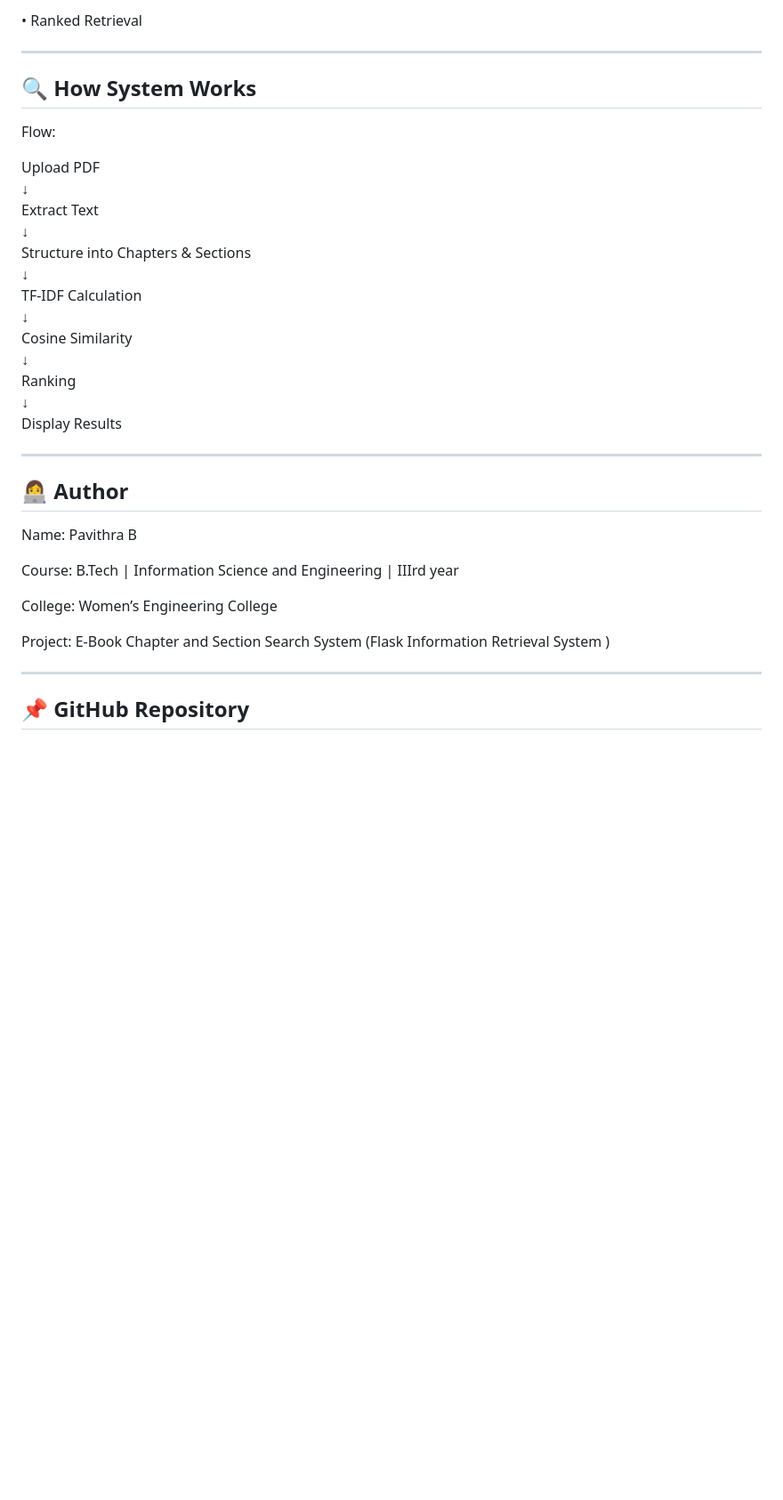
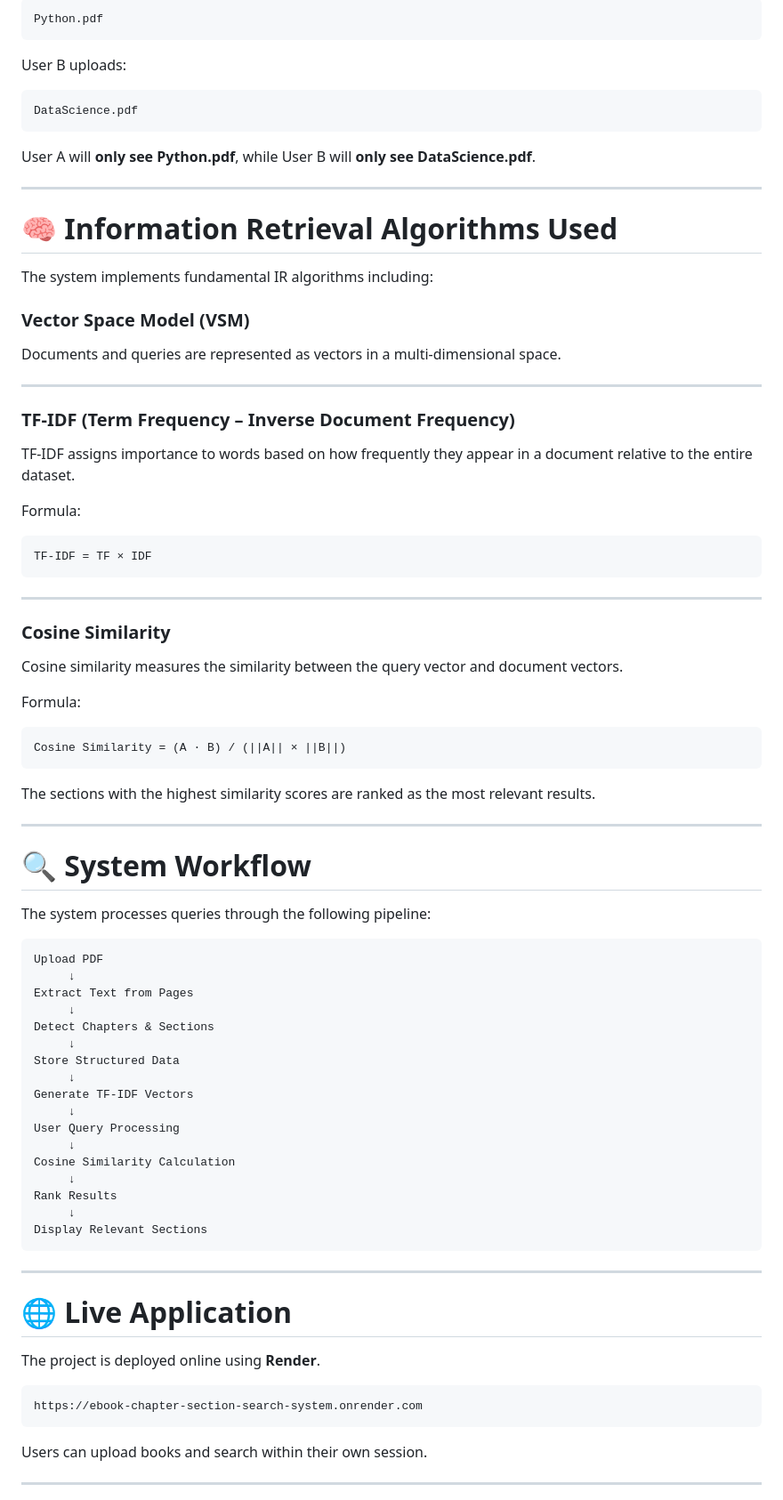
Before and after one commit to pavithraB-wec/ebook-chapter-section-search-system, a Markdown page: README.md, the part around one of its changes. Shown at 89% size. Rendered like a GitHub page; blank space fills up the shorter version.

Commit message:
Enhance README with project details and features
Updated project description, objectives, tools, and features in README.md for clarity and detail.

````diff
--- a/README.md
+++ b/README.md
@@ -184,39 +196,89 @@ This project uses:
 
-• Ranked Retrieval
+```
+Python.pdf
+```
+
+User B uploads:
+
+```
+DataScience.pdf
+```
+
+User A will **only see Python.pdf**, while User B will **only see DataScience.pdf**.
 
 ---
 
-## 🔍 How System Works
+# 🧠 Information Retrieval Algorithms Used
 
-Flow:
+The system implements fundamental IR algorithms including:
 
-Upload PDF
-↓
-Extract Text
-↓
-Structure into Chapters & Sections
-↓
-TF-IDF Calculation
-↓
-Cosine Similarity
-↓
-Ranking
-↓
-Display Results
+### Vector Space Model (VSM)
 
+Documents and queries are represented as vectors in a multi-dimensional space.
 
 ---
 
-## 👩‍💻 Author
+### TF-IDF (Term Frequency – Inverse Document Frequency)
 
-Name: Pavithra B
+TF-IDF assigns importance to words based on how frequently they appear in a document relative to the entire dataset.
 
-Course: B.Tech | Information Science and Engineering | IIIrd year
+Formula:
 
-College: Women’s Engineering College
-
-Project:  E-Book Chapter and Section Search System (Flask Information Retrieval System )
+```
+TF-IDF = TF × IDF
+```
 
 ---
 
-## 📌 GitHub Repository
+### Cosine Similarity
+
+Cosine similarity measures the similarity between the query vector and document vectors.
+
+Formula:
+
+```
+Cosine Similarity = (A · B) / (||A|| × ||B||)
+```
+
+The sections with the highest similarity scores are ranked as the most relevant results.
+
+---
+
+# 🔍 System Workflow
+
+The system processes queries through the following pipeline:
+
+```
+Upload PDF
+     ↓
+Extract Text from Pages
+     ↓
+Detect Chapters & Sections
+     ↓
+Store Structured Data
+     ↓
+Generate TF-IDF Vectors
+     ↓
+User Query Processing
+     ↓
+Cosine Similarity Calculation
+     ↓
+Rank Results
+     ↓
+Display Relevant Sections
+```
+
+---
+
+# 🌐 Live Application
+
+The project is deployed online using **Render**.
+
+```
+https://ebook-chapter-section-search-system.onrender.com
+```
+
+Users can upload books and search within their own session.
+
+---
+
````
Also changed, not shown: other parts of README.md (+72 -41 lines).
